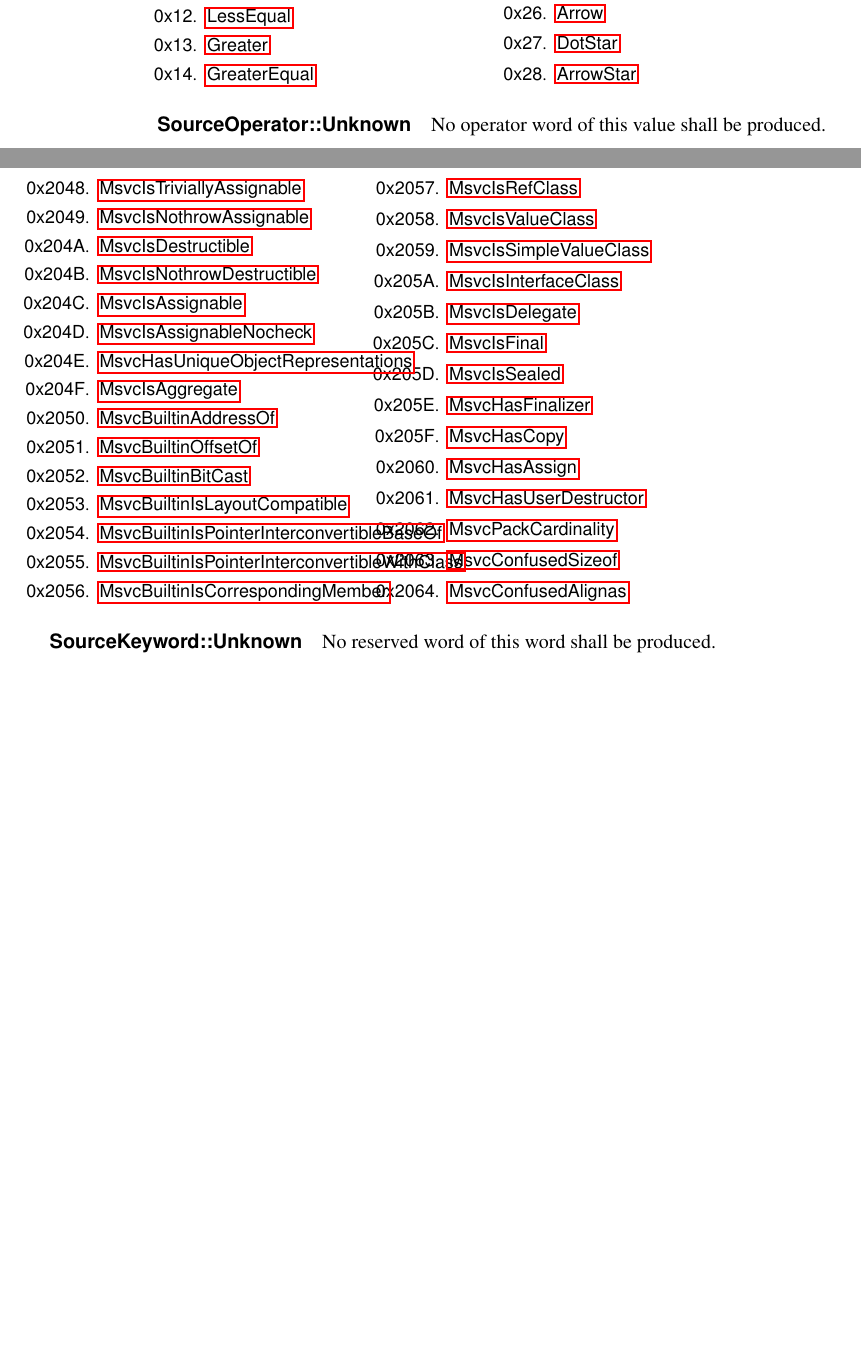
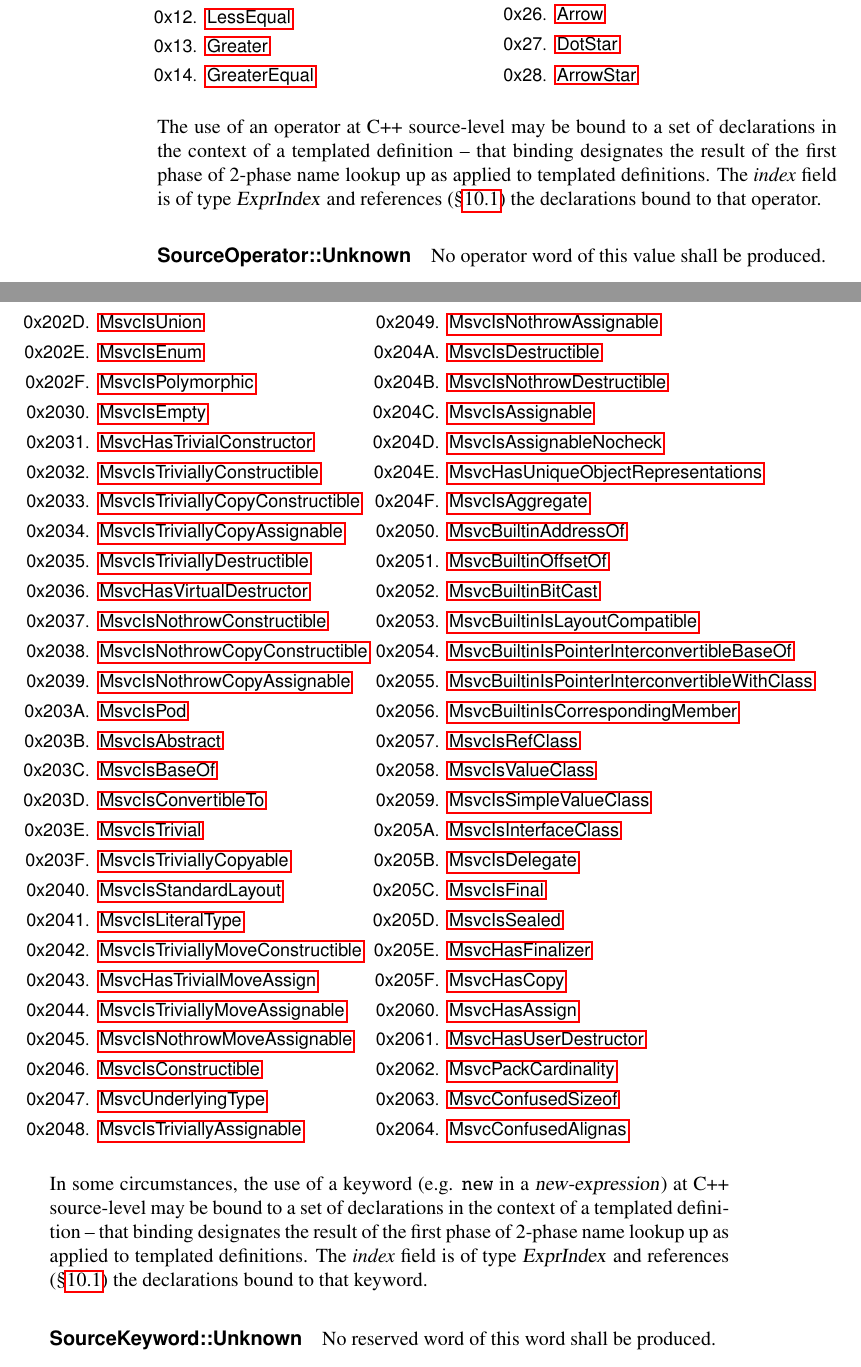
Before and after one commit to microsoft/ifc-spec, a LaTeX thesis (ltx/ifc.tex, which reads ltx/words.tex): two parts of pages 198 and 203 of 215, joined at a grey line, cut so that both start at the same text, the shorter picture padded with empty space. Compiled offline with pdfLaTeX.

Commit message:
Clarify bindings of operators and keywords
In the context of MSVC capturing templated expressions as sentences (sequence of words), clarify when operators are bound to declarations in the parsing context.  Same for `new` keyword.

```diff
--- a/ltx/words.tex
+++ b/ltx/words.tex
@@ -516,6 +516,13 @@ Values of type \type{SourceOperator} are enumerated as follows
 	\enumerator{DotStar}
 	\enumerator{ArrowStar}
 \end{Enumeration}
+
+The use of an operator at C++ source-level may be bound to a set of
+declarations in the context of a templated definition -- that binding designates
+the result of the first phase of 2-phase name lookup up as applied to
+templated definitions.   The \field{index} field is of type \type{ExprIndex}
+and references (\secref{sec:ifc:ExprSort:NamedDecl}) the declarations bound
+to that operator.
 
 \ifcdoc{Unknown}{SourceOperator}
 No operator word of this value shall be produced.
@@ -764,6 +771,13 @@ and those with values greater than $0x1FFF$
 	\enumerator{MsvcConfusedSizeof}
 	\enumerator{MsvcConfusedAlignas}
 \end{Enumeration}
+
+In some circumstances, the use of a keyword (e.g. \code{new} in a \grammar{new-expression})
+at C++ source-level may be bound to a set of declarations in the context of a
+templated definition -- that binding designates the result of the first phase of 2-phase
+name lookup up as applied to templated definitions.   The \field{index} field is of
+type \type{ExprIndex} and references (\secref{sec:ifc:ExprSort:NamedDecl}) the declarations bound
+to that keyword.
 
 
 \ifcdoc{Unknown}{SourceKeyword} No reserved word of this word shall be produced.
```
Also changed, not shown: ltx/words.tex (4 more changed lines).
